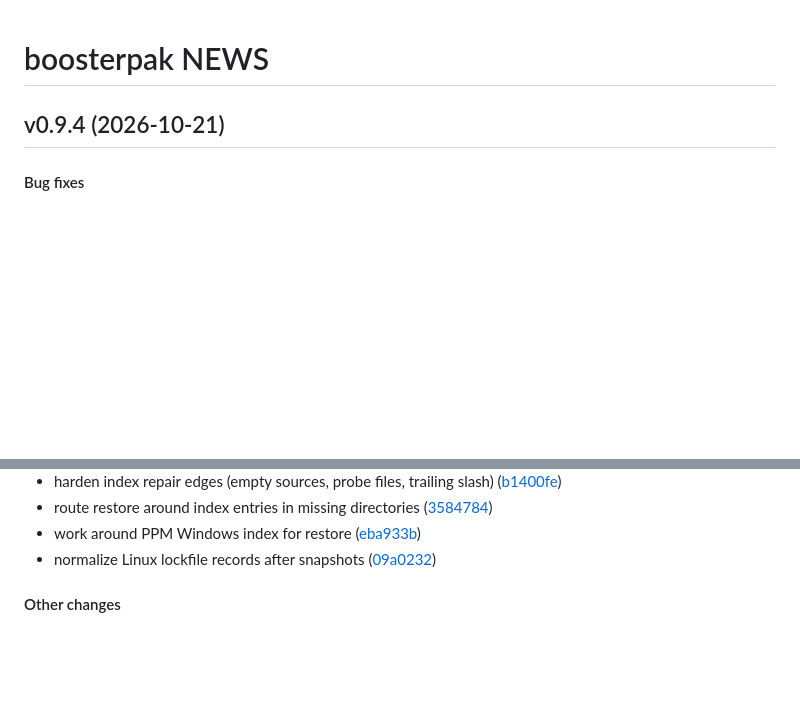
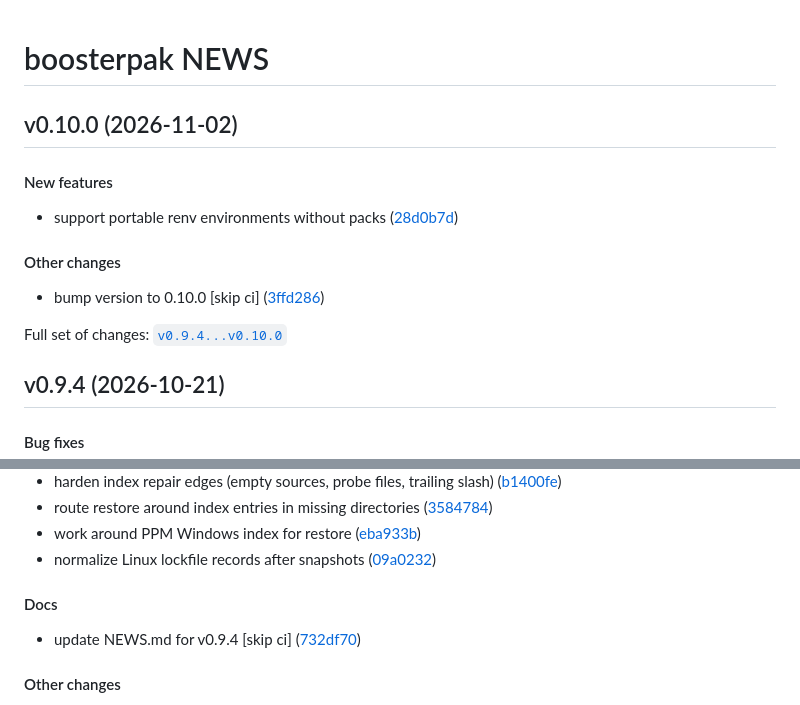
Before and after one commit to seanthimons/boosterpak, a Markdown page: NEWS.md, 2 parts joined by grey strips. Drawn GitHub-style; blank space fills up the shorter version.

Commit message:
docs: update NEWS.md for v0.10.0 [skip ci]

```diff
--- a/NEWS.md
+++ b/NEWS.md
@@ -1,6 +1,21 @@
 
 
 # boosterpak NEWS
+
+## v0.10.0 (2026-11-02)
+
+#### New features
+
+- support portable renv environments without packs
+  ([28d0b7d](https://github.com/seanthimons/boosterpak/tree/28d0b7d3fc55ae877023bb4e890eb2ff3ba248f6))
+
+#### Other changes
+
+- bump version to 0.10.0 \[skip ci\]
+  ([3ffd286](https://github.com/seanthimons/boosterpak/tree/3ffd2860a2b2c93ac96622e330e32b92e38e03b5))
+
+Full set of changes:
+[`v0.9.4...v0.10.0`](https://github.com/seanthimons/boosterpak/compare/v0.9.4...v0.10.0)
 
 ## v0.9.4 (2026-10-21)
 
@@ -22,6 +37,11 @@
   ([eba933b](https://github.com/seanthimons/boosterpak/tree/eba933bb5d5533010408df31b6bf5c55ec81c1dd))
 - normalize Linux lockfile records after snapshots
   ([09a0232](https://github.com/seanthimons/boosterpak/tree/09a023286cde3d66755a2a2f2033156c85da142e))
+
+#### Docs
+
+- update NEWS.md for v0.9.4 \[skip ci\]
+  ([732df70](https://github.com/seanthimons/boosterpak/tree/732df701a34c3da25e33dbd681e9324c5110e338))
 
 #### Other changes
 
```
